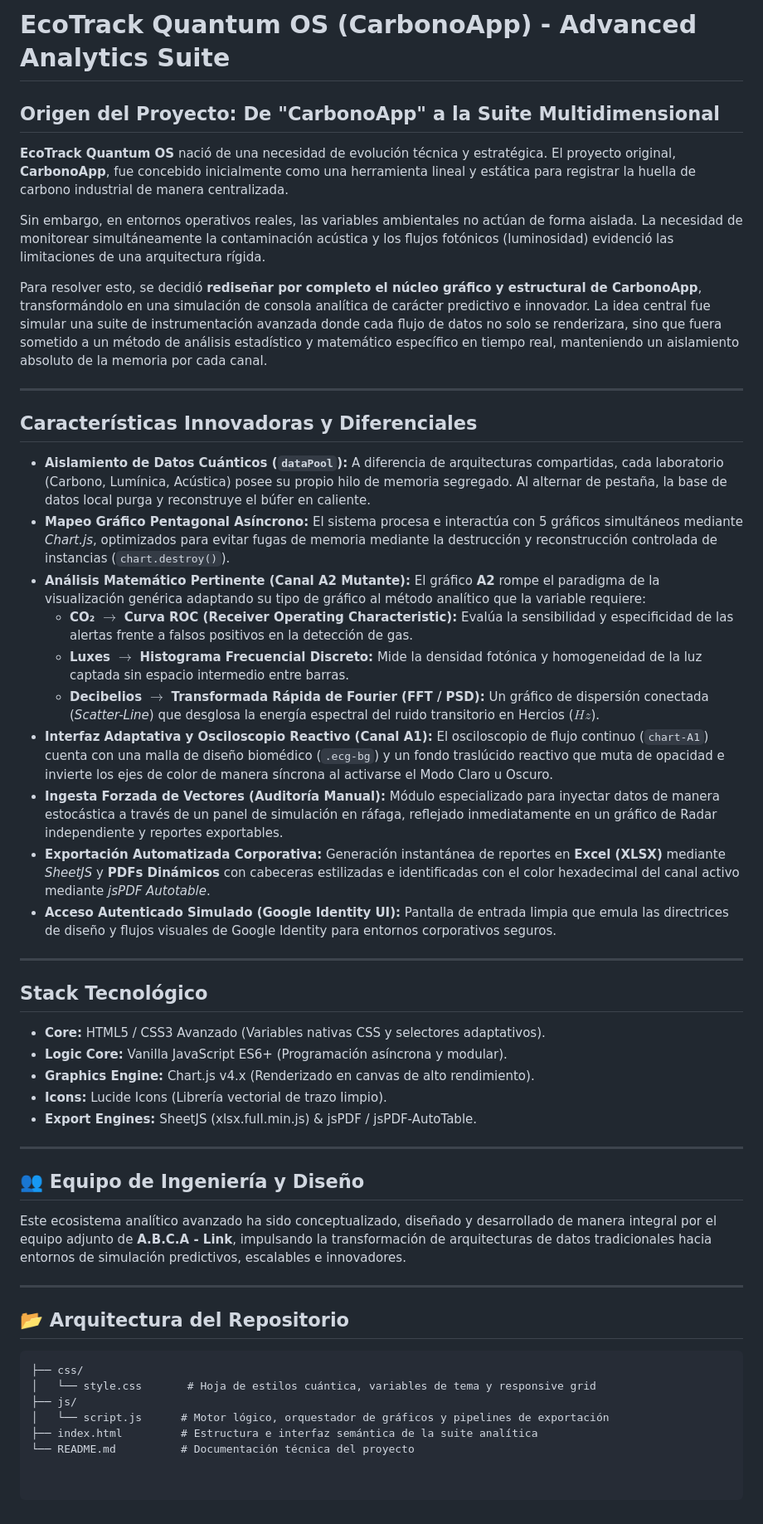
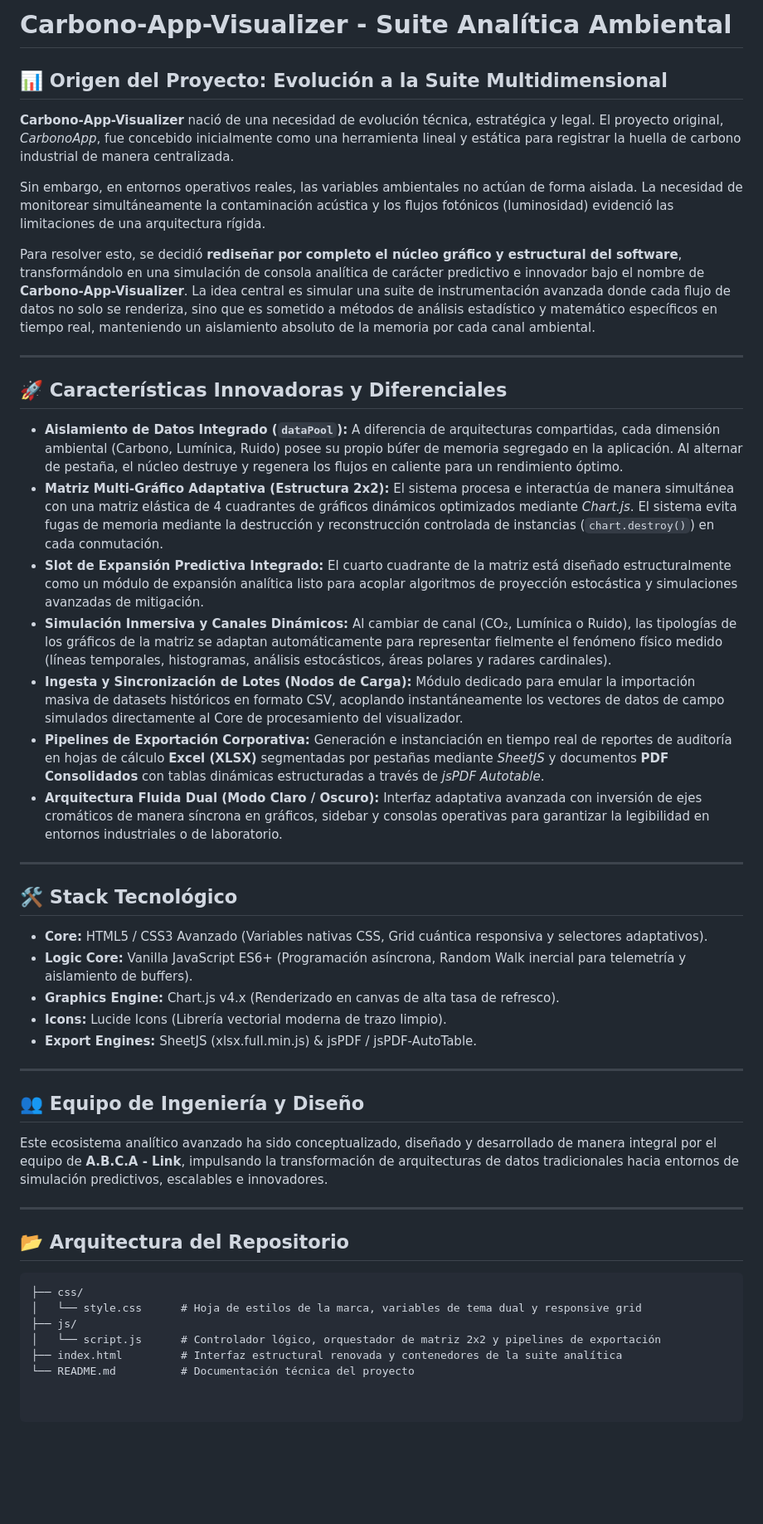
Before and after one commit to Alphareone/Carbono-APP-Visualizer, a Markdown page: README.md, the part around the change. Shown at 83% size. Drawn GitHub-style; blank space fills up the shorter version.

Commit message:
ReUpdate README.md

````diff
--- a/README.md
+++ b/README.md
@@ -1,51 +1,49 @@
-#  EcoTrack Quantum OS (CarbonoApp) - Advanced Analytics Suite
+# Carbono-App-Visualizer - Suite Analítica Ambiental
 
-##  Origen del Proyecto: De "CarbonoApp" a la Suite Multidimensional
+## 📊 Origen del Proyecto: Evolución a la Suite Multidimensional
 
-**EcoTrack Quantum OS** nació de una necesidad de evolución técnica y estratégica. El proyecto original, **CarbonoApp**, fue concebido inicialmente como una herramienta lineal y estática para registrar la huella de carbono industrial de manera centralizada.
+**Carbono-App-Visualizer** nació de una necesidad de evolución técnica, estratégica y legal. El proyecto original, *CarbonoApp*, fue concebido inicialmente como una herramienta lineal y estática para registrar la huella de carbono industrial de manera centralizada.
 
 Sin embargo, en entornos operativos reales, las variables ambientales no actúan de forma aislada. La necesidad de monitorear simultáneamente la contaminación acústica y los flujos fotónicos (luminosidad) evidenció las limitaciones de una arquitectura rígida.
 
-Para resolver esto, se decidió **rediseñar por completo el núcleo gráfico y estructural de CarbonoApp**, transformándolo en una simulación de consola analítica de carácter predictivo e innovador. La idea central fue simular una suite de instrumentación avanzada donde cada flujo de datos no solo se renderizara, sino que fuera sometido a un método de análisis estadístico y matemático específico en tiempo real, manteniendo un aislamiento absoluto de la memoria por cada canal.
+Para resolver esto, se decidió **rediseñar por completo el núcleo gráfico y estructural del software**, transformándolo en una simulación de consola analítica de carácter predictivo e innovador bajo el nombre de **Carbono-App-Visualizer**. La idea central es simular una suite de instrumentación avanzada donde cada flujo de datos no solo se renderiza, sino que es sometido a métodos de análisis estadístico y matemático específicos en tiempo real, manteniendo un aislamiento absoluto de la memoria por cada canal ambiental.
 
 ---
 
-##  Características Innovadoras y Diferenciales
+## 🚀 Características Innovadoras y Diferenciales
 
-*   **Aislamiento de Datos Cuánticos (`dataPool`):** A diferencia de arquitecturas compartidas, cada laboratorio (Carbono, Lumínica, Acústica) posee su propio hilo de memoria segregado. Al alternar de pestaña, la base de datos local purga y reconstruye el búfer en caliente.
-*   **Mapeo Gráfico Pentagonal Asíncrono:** El sistema procesa e interactúa con 5 gráficos simultáneos mediante *Chart.js*, optimizados para evitar fugas de memoria mediante la destrucción y reconstrucción controlada de instancias (`chart.destroy()`).
-*   **Análisis Matemático Pertinente (Canal A2 Mutante):** El gráfico **A2** rompe el paradigma de la visualización genérica adaptando su tipo de gráfico al método analítico que la variable requiere:
-    *   **CO₂ $\rightarrow$ Curva ROC (Receiver Operating Characteristic):** Evalúa la sensibilidad y especificidad de las alertas frente a falsos positivos en la detección de gas.
-    *   **Luxes $\rightarrow$ Histograma Frecuencial Discreto:** Mide la densidad fotónica y homogeneidad de la luz captada sin espacio intermedio entre barras.
-    *   **Decibelios $\rightarrow$ Transformada Rápida de Fourier (FFT / PSD):** Un gráfico de dispersión conectada (*Scatter-Line*) que desglosa la energía espectral del ruido transitorio en Hercios ($Hz$).
-*   **Interfaz Adaptativa y Osciloscopio Reactivo (Canal A1):** El osciloscopio de flujo continuo (`chart-A1`) cuenta con una malla de diseño biomédico (`.ecg-bg`) y un fondo traslúcido reactivo que muta de opacidad e invierte los ejes de color de manera síncrona al activarse el Modo Claro u Oscuro.
-*   **Ingesta Forzada de Vectores (Auditoría Manual):** Módulo especializado para inyectar datos de manera estocástica a través de un panel de simulación en ráfaga, reflejado inmediatamente en un gráfico de Radar independiente y reportes exportables.
-*   **Exportación Automatizada Corporativa:** Generación instantánea de reportes en **Excel (XLSX)** mediante *SheetJS* y **PDFs Dinámicos** con cabeceras estilizadas e identificadas con el color hexadecimal del canal activo mediante *jsPDF Autotable*.
-*   **Acceso Autenticado Simulado (Google Identity UI):** Pantalla de entrada limpia que emula las directrices de diseño y flujos visuales de Google Identity para entornos corporativos seguros.
+* **Aislamiento de Datos Integrado (`dataPool`):** A diferencia de arquitecturas compartidas, cada dimensión ambiental (Carbono, Lumínica, Ruido) posee su propio búfer de memoria segregado en la aplicación. Al alternar de pestaña, el núcleo destruye y regenera los flujos en caliente para un rendimiento óptimo.
+* **Matriz Multi-Gráfico Adaptativa (Estructura 2x2):** El sistema procesa e interactúa de manera simultánea con una matriz elástica de 4 cuadrantes de gráficos dinámicos optimizados mediante *Chart.js*. El sistema evita fugas de memoria mediante la destrucción y reconstrucción controlada de instancias (`chart.destroy()`) en cada conmutación.
+* **Slot de Expansión Predictiva Integrado:** El cuarto cuadrante de la matriz está diseñado estructuralmente como un módulo de expansión analítica listo para acoplar algoritmos de proyección estocástica y simulaciones avanzadas de mitigación.
+* **Simulación Inmersiva y Canales Dinámicos:** Al cambiar de canal (CO₂, Lumínica o Ruido), las tipologías de los gráficos de la matriz se adaptan automáticamente para representar fielmente el fenómeno físico medido (líneas temporales, histogramas, análisis estocásticos, áreas polares y radares cardinales).
+* **Ingesta y Sincronización de Lotes (Nodos de Carga):** Módulo dedicado para emular la importación masiva de datasets históricos en formato CSV, acoplando instantáneamente los vectores de datos de campo simulados directamente al Core de procesamiento del visualizador.
+* **Pipelines de Exportación Corporativa:** Generación e instanciación en tiempo real de reportes de auditoría en hojas de cálculo **Excel (XLSX)** segmentadas por pestañas mediante *SheetJS* y documentos **PDF Consolidados** con tablas dinámicas estructuradas a través de *jsPDF Autotable*.
+* **Arquitectura Fluida Dual (Modo Claro / Oscuro):** Interfaz adaptativa avanzada con inversión de ejes cromáticos de manera síncrona en gráficos, sidebar y consolas operativas para garantizar la legibilidad en entornos industriales o de laboratorio.
 
 ---
 
-##  Stack Tecnológico
+## 🛠️ Stack Tecnológico
 
-*   **Core:** HTML5 / CSS3 Avanzado (Variables nativas CSS y selectores adaptativos).
-*   **Logic Core:** Vanilla JavaScript ES6+ (Programación asíncrona y modular).
-*   **Graphics Engine:** Chart.js v4.x (Renderizado en canvas de alto rendimiento).
-*   **Icons:** Lucide Icons (Librería vectorial de trazo limpio).
-*   **Export Engines:** SheetJS (xlsx.full.min.js) & jsPDF / jsPDF-AutoTable.
+* **Core:** HTML5 / CSS3 Avanzado (Variables nativas CSS, Grid cuántica responsiva y selectores adaptativos).
+* **Logic Core:** Vanilla JavaScript ES6+ (Programación asíncrona, Random Walk inercial para telemetría y aislamiento de buffers).
+* **Graphics Engine:** Chart.js v4.x (Renderizado en canvas de alta tasa de refresco).
+* **Icons:** Lucide Icons (Librería vectorial moderna de trazo limpio).
+* **Export Engines:** SheetJS (xlsx.full.min.js) & jsPDF / jsPDF-AutoTable.
 
 ---
 
 ## 👥 Equipo de Ingeniería y Diseño
 
-Este ecosistema analítico avanzado ha sido conceptualizado, diseñado y desarrollado de manera integral por el equipo adjunto de **A.B.C.A - Link**, impulsando la transformación de arquitecturas de datos tradicionales hacia entornos de simulación predictivos, escalables e innovadores.
+Este ecosistema analítico avanzado ha sido conceptualizado, diseñado y desarrollado de manera integral por el equipo de **A.B.C.A - Link**, impulsando la transformación de arquitecturas de datos tradicionales hacia entornos de simulación predictivos, escalables e innovadores.
 
 ---
+
 ## 📂 Arquitectura del Repositorio
 
 ```text
 ├── css/
-│   └── style.css       # Hoja de estilos cuántica, variables de tema y responsive grid
+│   └── style.css      # Hoja de estilos de la marca, variables de tema dual y responsive grid
 ├── js/
-│   └── script.js      # Motor lógico, orquestador de gráficos y pipelines de exportación
-├── index.html         # Estructura e interfaz semántica de la suite analítica
+│   └── script.js      # Controlador lógico, orquestador de matriz 2x2 y pipelines de exportación
+├── index.html         # Interfaz estructural renovada y contenedores de la suite analítica
 └── README.md          # Documentación técnica del proyecto
````
